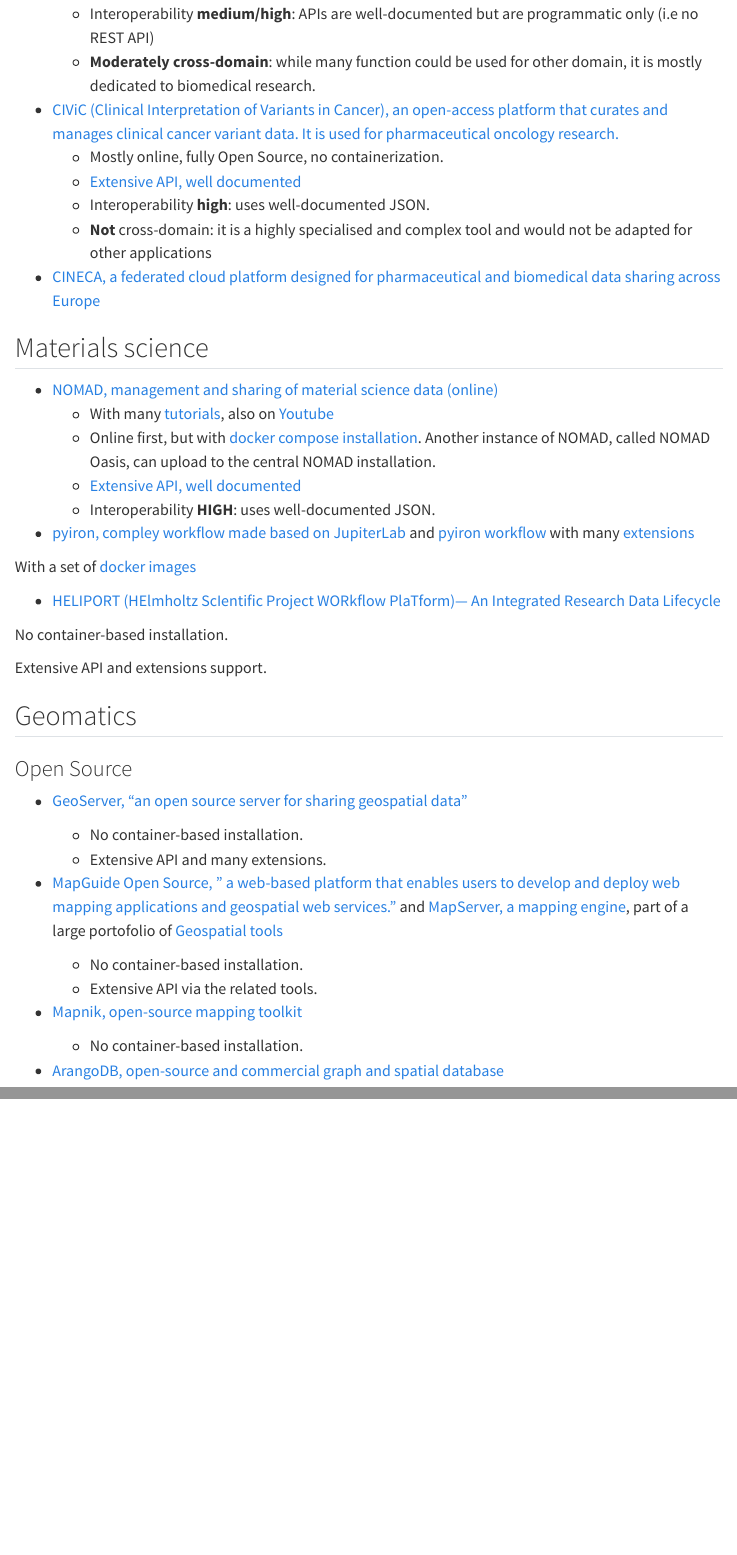
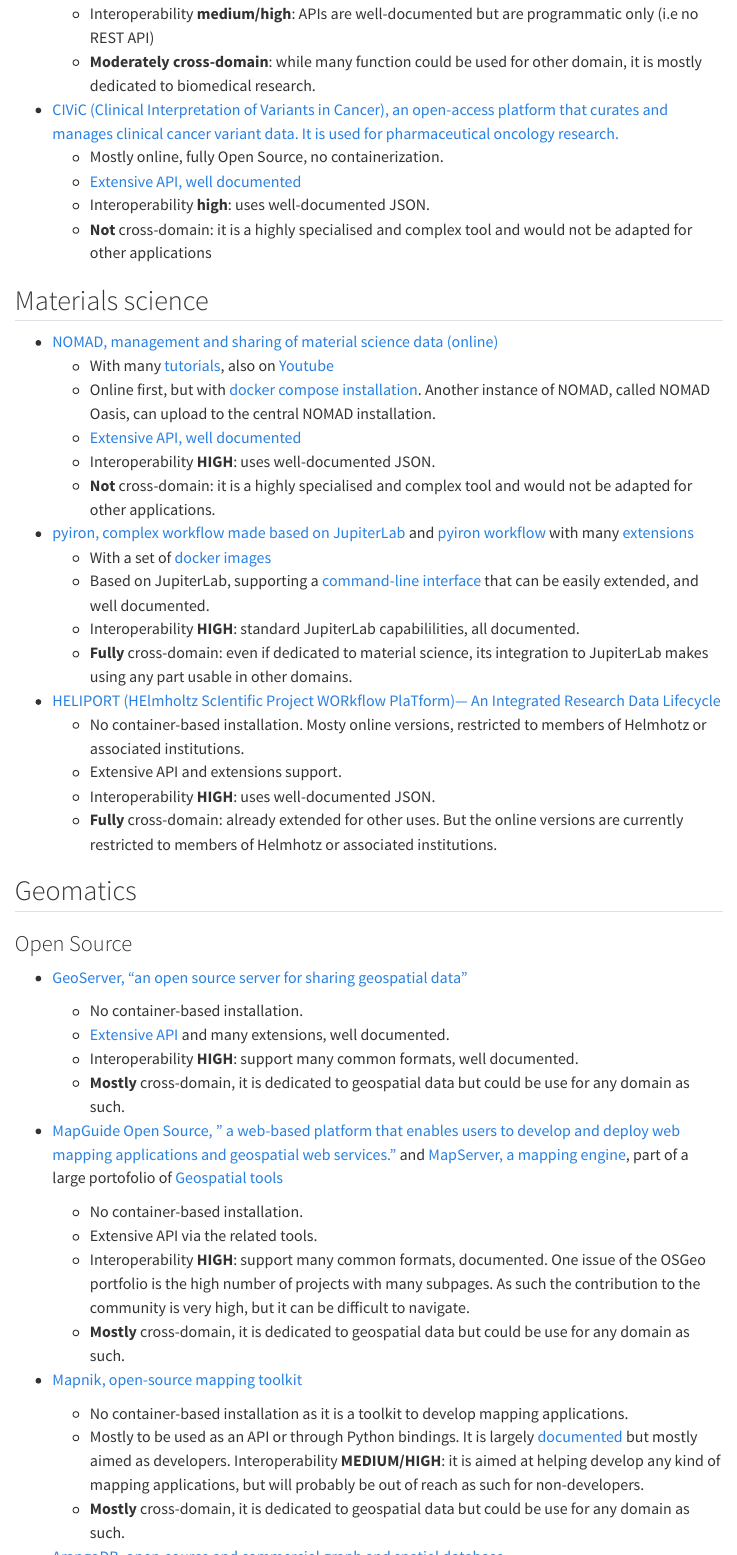
Before and after one commit to deKCD/FAIR-DMP-Registry, a Quarto document (pages/DataManagement_MajorPlatforms.qmd): the page in a window 1100 px wide, from 3540 px down, and a second part further down, joined at a grey line. Rendered offline with R 4.5, knitr and Pandoc in place of Quarto, with nearby package versions; menus at the side of the page are left out.

Commit message:
Added detailed information. Removed CINECA as it does not seem to offer a major or medium platform.

```diff
--- a/pages/DataManagement_MajorPlatforms.qmd
+++ b/pages/DataManagement_MajorPlatforms.qmd
@@ -133,8 +133,6 @@
     + Interoperability **high**: uses well-documented JSON.
     + **Not** cross-domain: it is a highly specialised and complex tool and would not be adapted for other applications
 
-* [CINECA, a federated cloud platform designed for pharmaceutical and biomedical data sharing across Europe](https://www.cineca-project.eu)
-
 ## Materials science
 
 * [NOMAD, management and sharing of material science data (online)](https://nomad-lab.eu/nomad-lab/)
@@ -142,17 +140,20 @@
     + Online first, but with [docker compose installation](https://nomad-lab.eu/prod/v1/docs/howto/oasis/install.html). Another instance of NOMAD, called NOMAD Oasis, can upload to the central NOMAD installation.
     + [Extensive API, well documented](https://nomad-lab.eu/prod/v1/docs/howto/programmatic/api.html)
     + Interoperability **HIGH**: uses well-documented JSON.
+    + **Not** cross-domain: it is a highly specialised and complex tool and would not be adapted for other applications.
 
 
-* [pyiron, compley workflow made based on JupiterLab](https://pyiron.org/) and [pyiron workflow](https://github.com/pyiron/pyiron_workflow) with many [extensions](https://github.com/pyiron)
-
-With a set of [docker images](https://github.com/pyiron/docker-stacks)
+* [pyiron, complex workflow made based on JupiterLab](https://pyiron.org/) and [pyiron workflow](https://github.com/pyiron/pyiron_workflow) with many [extensions](https://github.com/pyiron)
+    + With a set of [docker images](https://github.com/pyiron/docker-stacks)
+    + Based on JupiterLab, supporting a [command-line interface](https://pyiron.readthedocs.io/en/latest/source/commandline.html) that can be easily extended, and well documented.
+    + Interoperability **HIGH**: standard JupiterLab capabililities, all documented.
+    + **Fully** cross-domain: even if dedicated to material science, its integration to JupiterLab makes using any part usable in other domains.
 
 * [HELIPORT (HElmholtz ScIentific Project WORkflow PlaTform)— An Integrated Research Data Lifecycle](https://heliport.hzdr.de/)
-
-No container-based installation.
-
-Extensive API and extensions support.
+    + No container-based installation. Mosty online versions, restricted to members of Helmhotz or associated institutions.
+    + Extensive API and extensions support.
+    + Interoperability **HIGH**: uses well-documented JSON.
+    + **Fully** cross-domain: already extended for other uses. But the online versions are currently restricted to members of Helmhotz or associated institutions.
 
 ## Geomatics
 
@@ -160,14 +161,21 @@
 
 * [GeoServer, "an open source server for sharing geospatial data"](https://geoserver.org/)
     + No container-based installation.
-    + Extensive API and many extensions.
+    + [Extensive API](https://docs.geoserver.org/latest/en/user/) and many extensions, well documented.
+    + Interoperability **HIGH**: support many common formats, well documented.
+    + **Mostly** cross-domain, it is dedicated to geospatial data but could be use for any domain as such.
 
 * [MapGuide Open Source, " a web-based platform that enables users to develop and deploy web mapping applications and geospatial web services."](https://www.osgeo.org/projects/mapguide-open-source/) and [MapServer, a mapping engine](https://mapserver.org/), part of a large portofolio of [Geospatial tools](https://www.osgeo.org/)
     + No container-based installation.
     + Extensive API via the related tools.
+    + Interoperability **HIGH**: support many common formats, documented. One issue of the OSGeo portfolio is the high number of projects with many subpages. As such the contribution to the community is very high, but it can be difficult to navigate.
+    + **Mostly** cross-domain, it is dedicated to geospatial data but could be use for any domain as such.
 
 * [Mapnik, open-source mapping toolkit](https://mapnik.org/)
-    + No container-based installation.
+    + No container-based installation as it is a toolkit to develop mapping applications.
+    + Mostly to be used as an API or through Python bindings. It is largely [documented](https://github.com/mapnik/mapnik/wiki/LearningMapnik) but mostly aimed as developers.
+    Interoperability **MEDIUM/HIGH**: it is aimed at helping develop any kind of mapping applications, but will probably be out of reach as such for non-developers.
+    + **Mostly** cross-domain, it is dedicated to geospatial data but could be use for any domain as such.
 
 * [ArangoDB, open-source and commercial graph and spatial database](https://arangodb.com/)
     + [Docker and Kubernetes installations](https://arangodb.com/download-major/)
```
Also changed, not shown: pages/DataManagement_MajorPlatforms.qmd (23 more changed lines).
